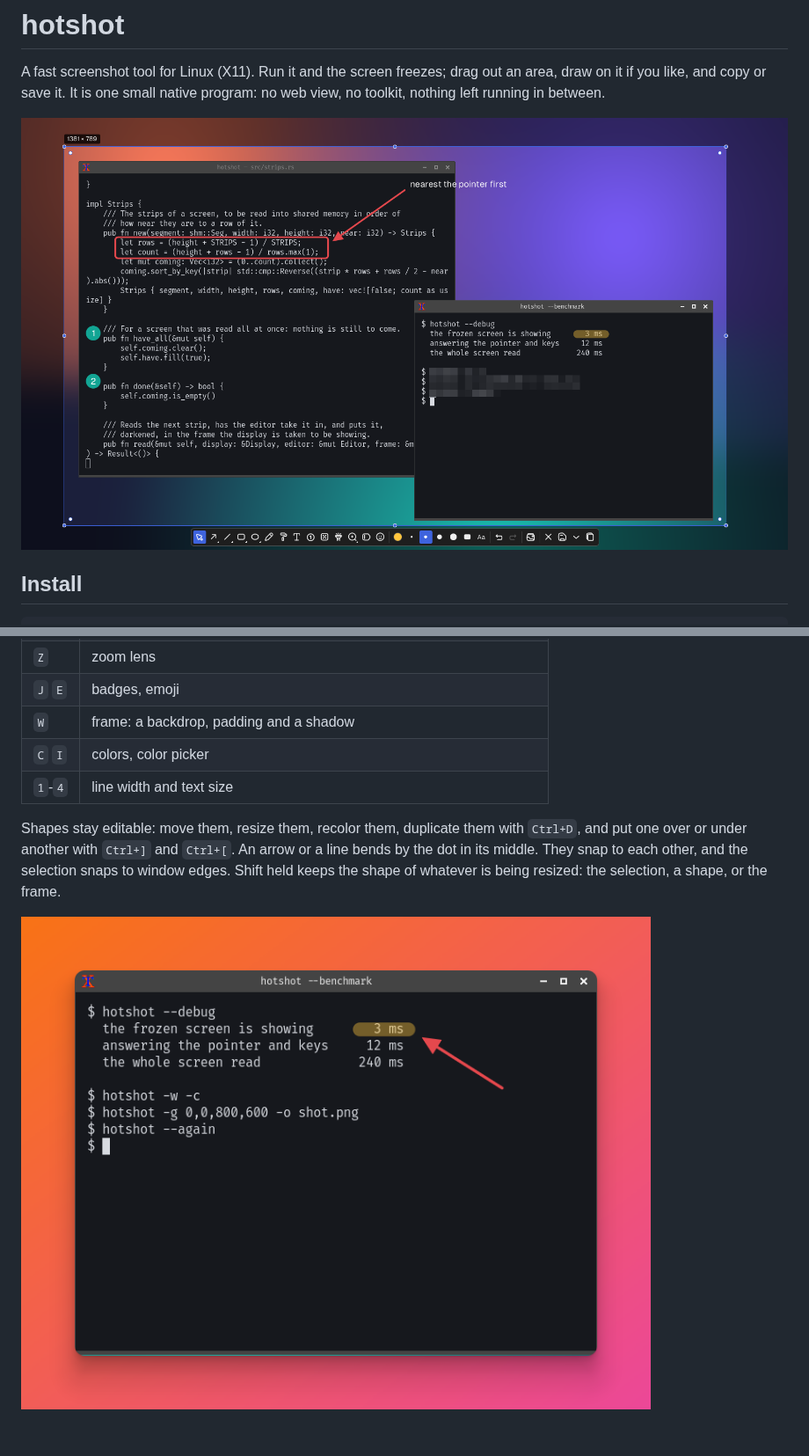
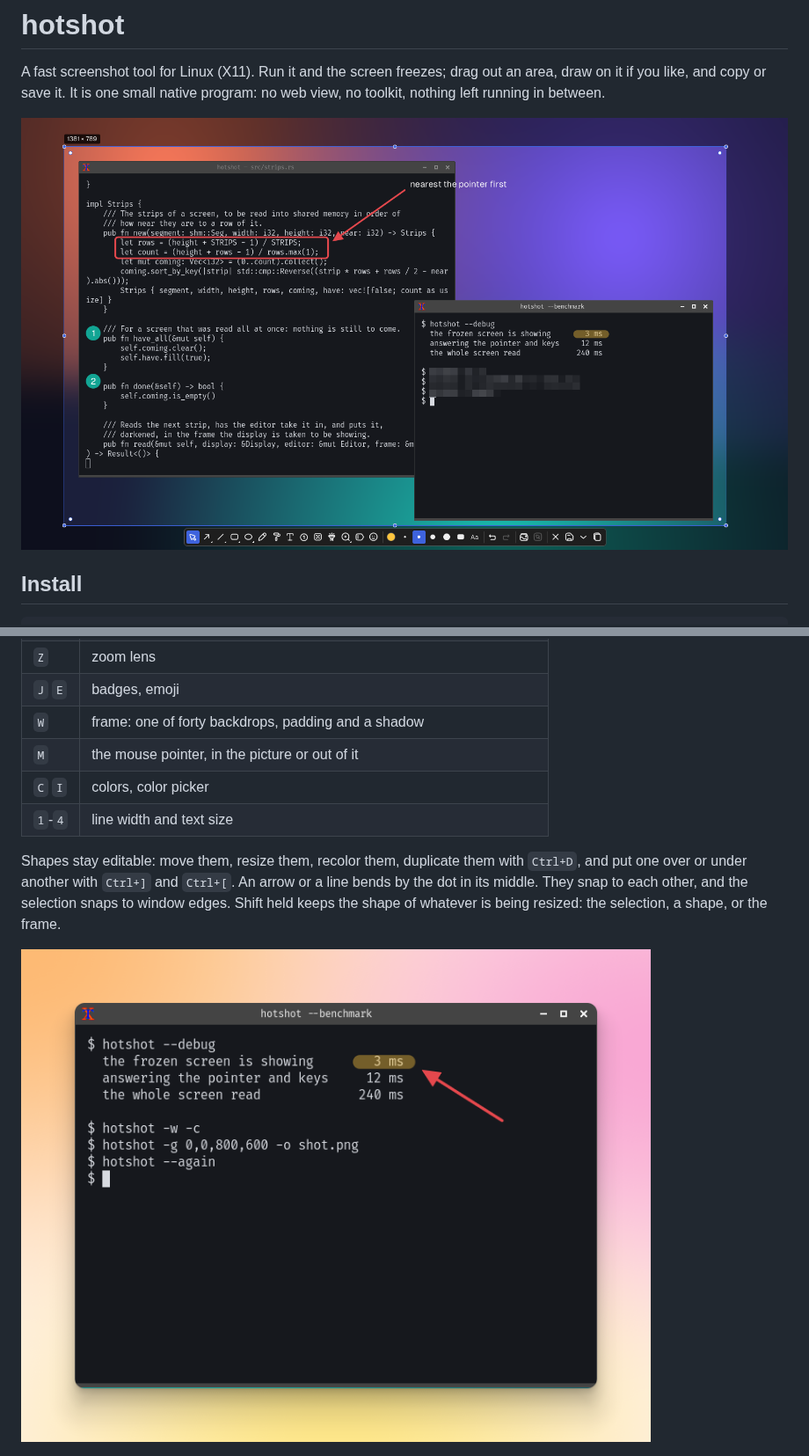
Before and after one commit to jeffjose/hotshot, a Markdown page: README.md, 2 parts joined by grey strips. Shown at 88% size. GitHub-like rendering; pictures changed too: docs/editor.png, docs/frame.png; blank space fills up the shorter version.

```diff
--- a/README.md
+++ b/README.md
@@ -58,7 +58,8 @@ the whole screen. Then:
 | `S` | spotlight |
 | `Z` | zoom lens |
 | `J` `E` | badges, emoji |
-| `W` | frame: a backdrop, padding and a shadow |
+| `W` | frame: one of forty backdrops, padding and a shadow |
+| `M` | the mouse pointer, in the picture or out of it |
 | `C` `I` | colors, color picker |
 | `1`-`4` | line width and text size |
 
```
Also changed, not shown: 10 other files.
